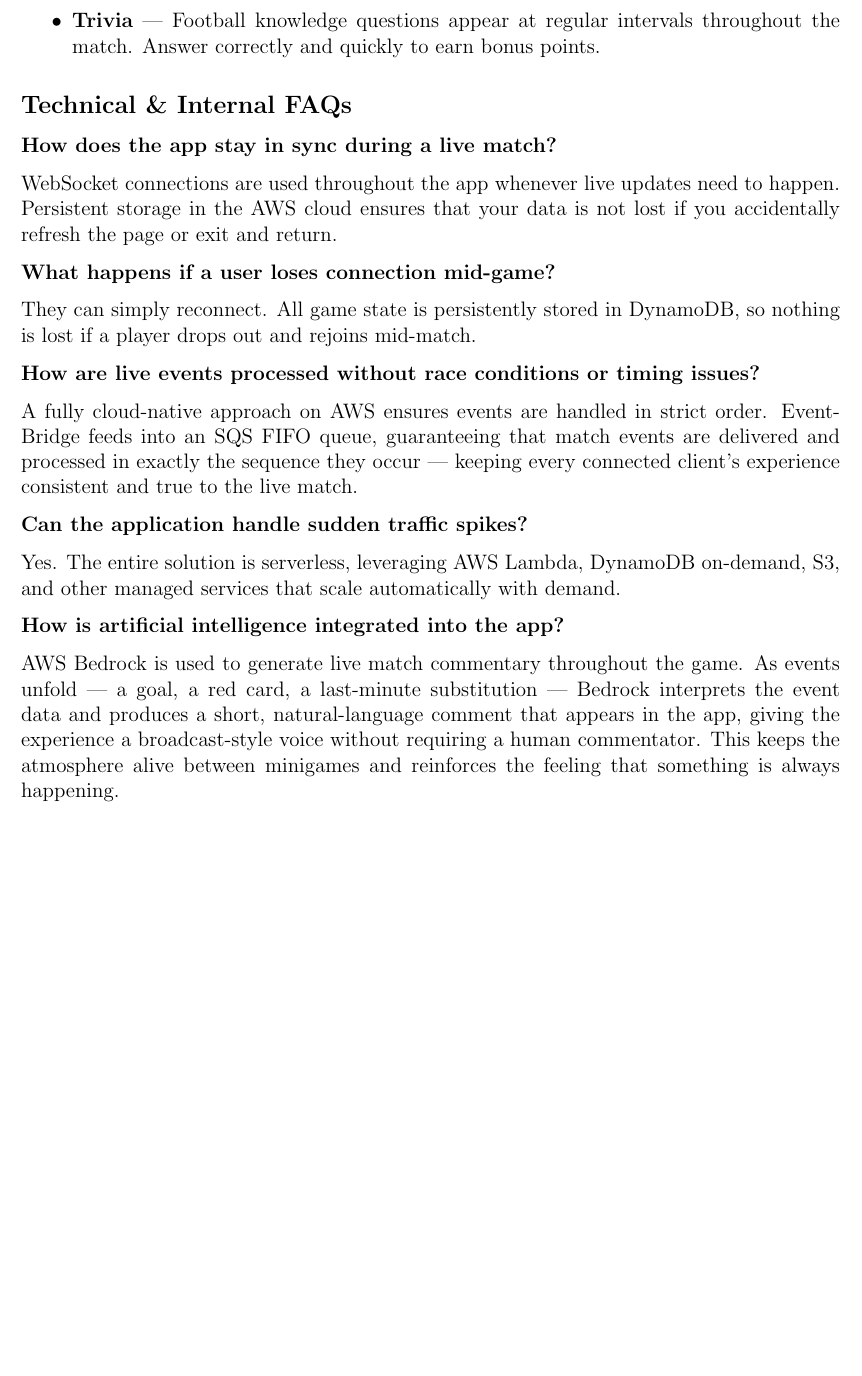
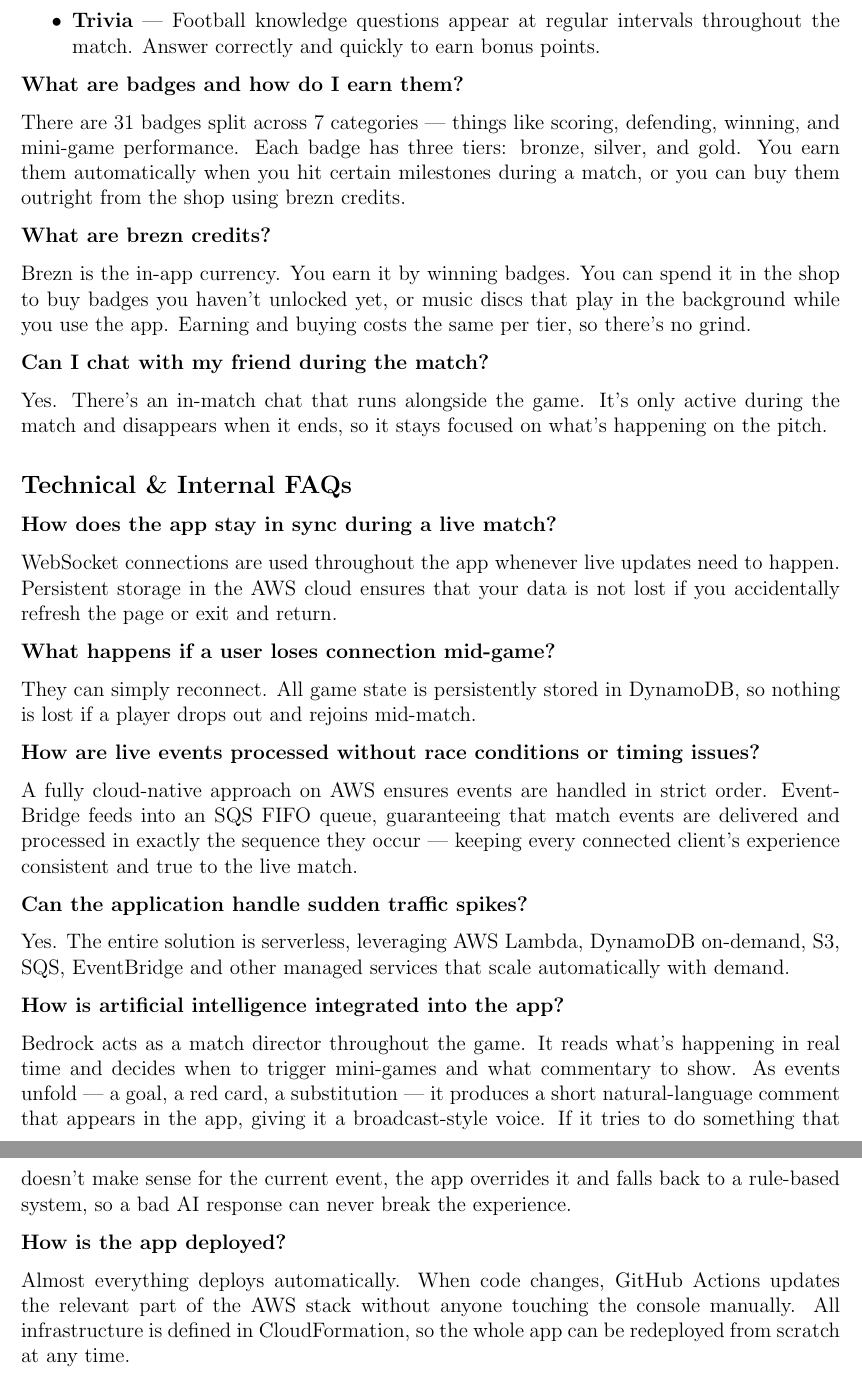
Before and after one commit to ClaudiuAWS/claudiu, a LaTeX document (docs/prfaq.tex): part of page 3 of 3 before the commit and two parts of pages 3 and 4 of 4 after it, the two joined at a grey line, cut so that both start at the same text, the shorter picture padded with empty space. Compiled offline with pdfLaTeX.

Commit message:
feat: prfaq finished

```diff
--- a/docs/prfaq.tex
+++ b/docs/prfaq.tex
@@ -98,6 +98,18 @@ There are three types:
     throughout the match. Answer correctly and quickly to earn bonus points.
 \end{itemize}
 
+\textbf{What are badges and how do I earn them?}
+
+There are 31 badges split across 7 categories — things like scoring, defending, winning, and mini-game performance. Each badge has three tiers: bronze, silver, and gold. You earn them automatically when you hit certain milestones during a match, or you can buy them outright from the shop using brezn credits.
+
+\textbf{What are brezn credits?}
+
+Brezn is the in-app currency. You earn it by winning badges. You can spend it in the shop to buy badges you haven't unlocked yet, or music discs that play in the background while you use the app. Earning and buying costs the same per tier, so there's no grind.
+
+\textbf{Can I chat with my friend during the match?}
+
+Yes. There's an in-match chat that runs alongside the game. It's only active during the match and disappears when it ends, so it stays focused on what's happening on the pitch.
+
 \subsection*{Technical \& Internal FAQs}
 
 \textbf{How does the app stay in sync during a live match?}
@@ -121,16 +133,14 @@ connected client's experience consistent and true to the live match.
 \textbf{Can the application handle sudden traffic spikes?}
 
 Yes. The entire solution is serverless, leveraging AWS Lambda, DynamoDB
-on-demand, S3, and other managed services that scale automatically with demand.
+on-demand, S3, SQS, EventBridge and other managed services that scale automatically with demand.
 
 \textbf{How is artificial intelligence integrated into the app?}
 
-AWS Bedrock is used to generate live match commentary throughout the game.
-As events unfold --- a goal, a red card, a last-minute substitution ---
-Bedrock interprets the event data and produces a short, natural-language
-comment that appears in the app, giving the experience a broadcast-style
-voice without requiring a human commentator. This keeps the atmosphere
-alive between minigames and reinforces the feeling that something is always
-happening.
+Bedrock acts as a match director throughout the game. It reads what's happening in real time and decides when to trigger mini-games and what commentary to show. As events unfold — a goal, a red card, a substitution — it produces a short natural-language comment that appears in the app, giving it a broadcast-style voice. If it tries to do something that doesn't make sense for the current event, the app overrides it and falls back to a rule-based system, so a bad AI response can never break the experience.
+
+\textbf{How is the app deployed?}
+
+Almost everything deploys automatically. When code changes, GitHub Actions updates the relevant part of the AWS stack without anyone touching the console manually. All infrastructure is defined in CloudFormation, so the whole app can be redeployed from scratch at any time.
 
 \end{document}
```
Also changed, not shown: docs/prfaq.pdf.
